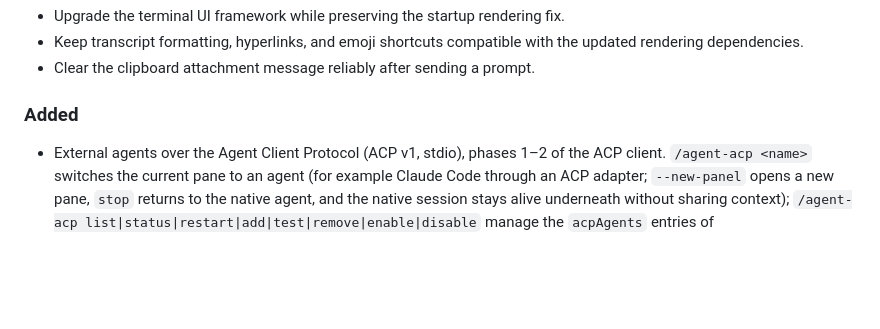
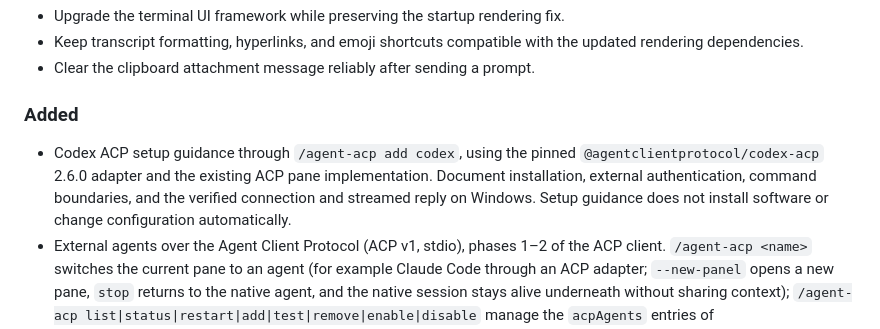
Before and after one commit to DevMando/MandoCode, a Markdown page: docs/CHANGELOG.md, the part around the change. Drawn GitHub-style; blank space fills up the shorter version.

```diff
--- a/docs/CHANGELOG.md
+++ b/docs/CHANGELOG.md
@@ -14,6 +14,7 @@ All notable changes to MandoCode will be documented in this file.
 
 ### Added
 
+- Codex ACP setup guidance through `/agent-acp add codex`, using the pinned `@agentclientprotocol/codex-acp` 2.6.0 adapter and the existing ACP pane implementation. Document installation, external authentication, command boundaries, and the verified connection and streamed reply on Windows. Setup guidance does not install software or change configuration automatically.
 - External agents over the Agent Client Protocol (ACP v1, stdio), phases 1–2 of the ACP client. `/agent-acp <name>` switches the current pane to an agent (for example Claude Code through an ACP adapter; `--new-panel` opens a new pane, `stop` returns to the native agent, and the native session stays alive underneath without sharing context); `/agent-acp list|status|restart|add|test|remove|enable|disable` manage the `acpAgents` entries of `~/.mandocode/config.json`, and `mandocode --acp-probe <name>` checks a connection. The protocol layer is the new `MandoCode.Acp` library (own thin implementation, no third-party ACP package).
 - Agents are started without a shell from a real executable (`.exe`/ELF; `.cmd`, `npx` and shells are refused), after confirming the full command; the confirmation is remembered per command hash and asked again when the entry changes. `acpAgents` is read only from the user config, and `ANTHROPIC_API_KEY` is not passed to the agent by default.
 - The ACP pane streams the reply, shows tool calls, plans and diffs, and relays the agent's permission questions as a menu (Escape cancels). It serves `fs/read_text_file` and `fs/write_text_file` inside the project folder, refusing symlinks and junctions that lead outside it, with atomic writes. Escape cancels a turn; an agent that ignores the cancel is shut down with its whole process tree.
```
Also changed, not shown: docs/acp-codex.md (added, +69 -0 lines), docs/acp.md (+2 -0 lines).
